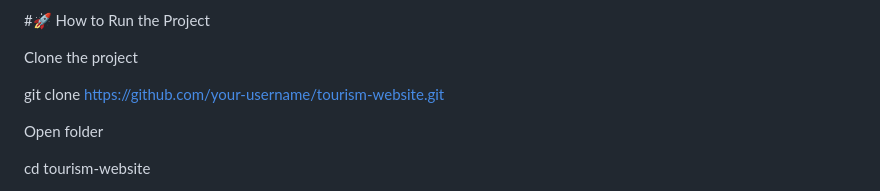
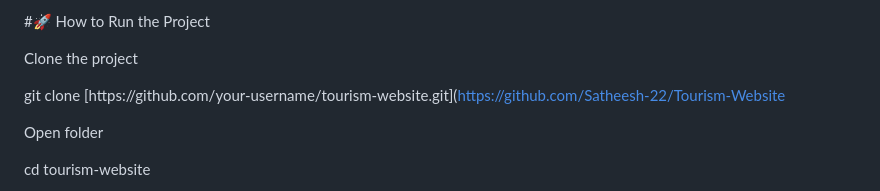
Before and after one commit to Satheesh-22/Tourism-Website, a Markdown page: README.md, the part around the change. GitHub-like rendering.

Commit message:
Fix clone URL format in README
Corrected the URL format for cloning the project.

```diff
--- a/README.md
+++ b/README.md
@@ -113,7 +113,7 @@ Tourism-Website/
 
 Clone the project
 
-git clone https://github.com/your-username/tourism-website.git
+git clone [https://github.com/your-username/tourism-website.git](https://github.com/Satheesh-22/Tourism-Website
 
 
 Open folder
```
